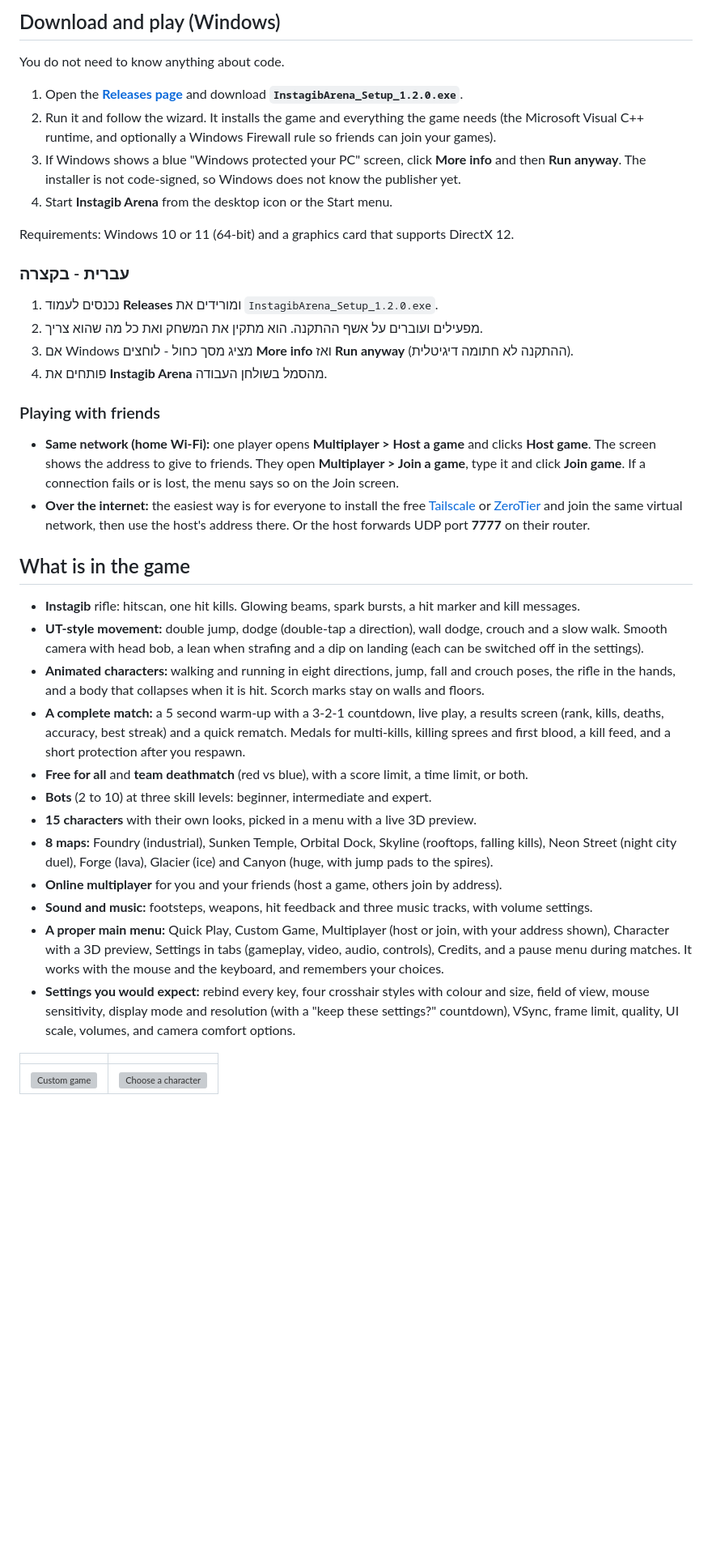
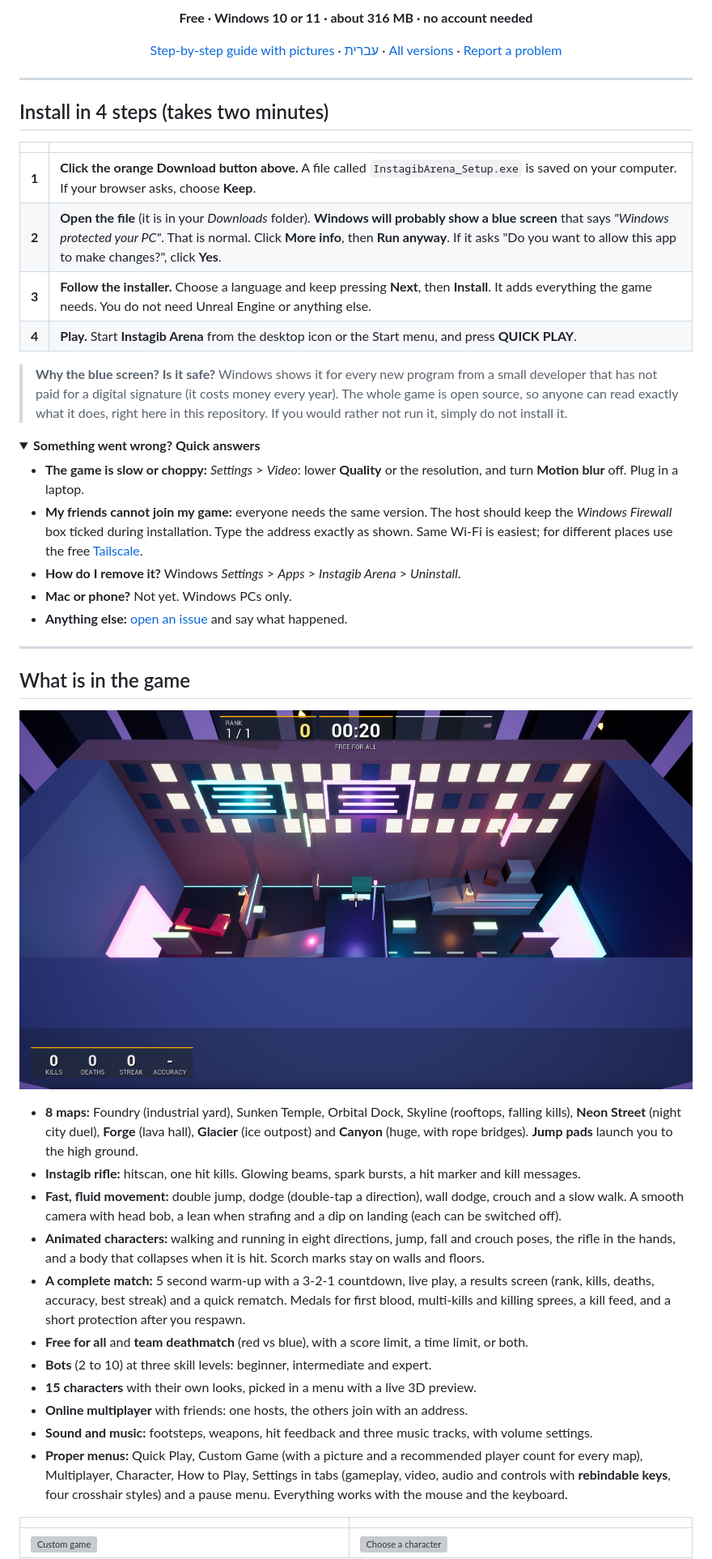
Before and after one commit to EladOzCohen/InstagibArena, a Markdown page: README.md, the part around one of its changes. Shown at 81% size. Rendered like a GitHub page; folded sections open; blank space fills up the shorter version; grey boxes are pictures that could not be loaded.

```diff
--- a/README.md
+++ b/README.md
@@ -9,50 +9,58 @@ One weapon, one hit, one kill.
 
-## Download and play (Windows)
+**Free · Windows 10 or 11 · about 316 MB · no account needed**
 
-You do not need to know anything about code.
+[Step-by-step guide with pictures](https://eladozcohen.github.io/InstagibArena/) · [עברית](#עברית) · [All versions](../../releases) · [Report a problem](../../issues/new)
 
-1. Open the **[Releases page](../../releases/latest)** and download **`InstagibArena_Setup_1.2.0.exe`**.
-2. Run it and follow the wizard. It installs the game and everything the game needs
-   (the Microsoft Visual C++ runtime, and optionally a Windows Firewall rule so friends can join your games).
-3. If Windows shows a blue "Windows protected your PC" screen, click **More info** and then **Run anyway**.
-   The installer is not code-signed, so Windows does not know the publisher yet.
-4. Start **Instagib Arena** from the desktop icon or the Start menu.
+</div>
 
-Requirements: Windows 10 or 11 (64-bit) and a graphics card that supports DirectX 12.
+---
 
-### עברית - בקצרה
-1. נכנסים לעמוד **Releases** ומורידים את `InstagibArena_Setup_1.2.0.exe`.
-2. מפעילים ועוברים על אשף ההתקנה. הוא מתקין את המשחק ואת כל מה שהוא צריך.
-3. אם Windows מציג מסך כחול - לוחצים **More info** ואז **Run anyway** (ההתקנה לא חתומה דיגיטלית).
-4. פותחים את **Instagib Arena** מהסמל בשולחן העבודה.
+## Install in 4 steps (takes two minutes)
 
-### Playing with friends
-- **Same network (home Wi-Fi):** one player opens **Multiplayer > Host a game** and clicks **Host game**. The screen
-  shows the address to give to friends. They open **Multiplayer > Join a game**, type it and click **Join game**.
-  If a connection fails or is lost, the menu says so on the Join screen.
-- **Over the internet:** the easiest way is for everyone to install the free [Tailscale](https://tailscale.com/)
-  or [ZeroTier](https://www.zerotier.com/) and join the same virtual network, then use the host's address there.
-  Or the host forwards UDP port **7777** on their router.
+| | |
+|---|---|
+| **1** | **Click the orange Download button above.** A file called `InstagibArena_Setup.exe` is saved on your computer. If your browser asks, choose **Keep**. |
+| **2** | **Open the file** (it is in your *Downloads* folder). **Windows will probably show a blue screen** that says *"Windows protected your PC"*. That is normal. Click **More info**, then **Run anyway**. If it asks "Do you want to allow this app to make changes?", click **Yes**. |
+| **3** | **Follow the installer.** Choose a language and keep pressing **Next**, then **Install**. It adds everything the game needs. You do not need Unreal Engine or anything else. |
+| **4** | **Play.** Start **Instagib Arena** from the desktop icon or the Start menu, and press **QUICK PLAY**. |
+
+> **Why the blue screen? Is it safe?** Windows shows it for every new program from a small developer that has not paid
+> for a digital signature (it costs money every year). The whole game is open source, so anyone can read exactly what it
+> does, right here in this repository. If you would rather not run it, simply do not install it.
+
+<details>
+<summary><b>Something went wrong? Quick answers</b></summary>
+
+- **The game is slow or choppy:** *Settings* > *Video*: lower **Quality** or the resolution, and turn **Motion blur** off. Plug in a laptop.
+- **My friends cannot join my game:** everyone needs the same version. The host should keep the *Windows Firewall* box ticked during installation. Type the address exactly as shown. Same Wi-Fi is easiest; for different places use the free [Tailscale](https://tailscale.com/).
+- **How do I remove it?** Windows *Settings* > *Apps* > *Instagib Arena* > *Uninstall*.
+- **Mac or phone?** Not yet. Windows PCs only.
+- **Anything else:** [open an issue](../../issues/new) and say what happened.
+</details>
+
+---
 
 ## What is in the game
 
-- **Instagib** rifle: hitscan, one hit kills. Glowing beams, spark bursts, a hit marker and kill messages.
-- **UT-style movement:** double jump, dodge (double-tap a direction), wall dodge, crouch and a slow walk. Smooth camera with head bob, a lean when strafing and a dip on landing (each can be switched off in the settings).
-- **Animated characters:** walking and running in eight directions, jump, fall and crouch poses, the rifle in the hands, and a body that collapses when it is hit. Scorch marks stay on walls and floors.
-- **A complete match:** a 5 second warm-up with a 3-2-1 countdown, live play, a results screen (rank, kills, deaths, accuracy, best streak) and a quick rematch. Medals for multi-kills, killing sprees and first blood, a kill feed, and a short protection after you respawn.
+![A match in Neon Street](docs/images/neon.png)
+
+- **8 maps:** Foundry (industrial yard), Sunken Temple, Orbital Dock, Skyline (rooftops, falling kills), **Neon Street** (night city duel),
+  **Forge** (lava hall), **Glacier** (ice outpost) and **Canyon** (huge, with rope bridges). **Jump pads** launch you to the high ground.
+- **Instagib rifle:** hitscan, one hit kills. Glowing beams, spark bursts, a hit marker and kill messages.
+- **Fast, fluid movement:** double jump, dodge (double-tap a direction), wall dodge, crouch and a slow walk. A smooth camera
+  with head bob, a lean when strafing and a dip on landing (each can be switched off).
+- **Animated characters:** walking and running in eight directions, jump, fall and crouch poses, the rifle in the hands,
+  and a body that collapses when it is hit. Scorch marks stay on walls and floors.
+- **A complete match:** 5 second warm-up with a 3-2-1 countdown, live play, a results screen (rank, kills, deaths, accuracy,
+  best streak) and a quick rematch. Medals for first blood, multi-kills and killing sprees, a kill feed, and a short protection after you respawn.
 - **Free for all** and **team deathmatch** (red vs blue), with a score limit, a time limit, or both.
 - **Bots** (2 to 10) at three skill levels: beginner, intermediate and expert.
 - **15 characters** with their own looks, picked in a menu with a live 3D preview.
-- **8 maps:** Foundry (industrial), Sunken Temple, Orbital Dock, Skyline (rooftops, falling kills), Neon Street (night city duel),
-  Forge (lava), Glacier (ice) and Canyon (huge, with jump pads to the spires).
-- **Online multiplayer** for you and your friends (host a game, others join by address).
+- **Online multiplayer** with friends: one hosts, the others join with an address.
 - **Sound and music:** footsteps, weapons, hit feedback and three music tracks, with volume settings.
-- **A proper main menu:** Quick Play, Custom Game, Multiplayer (host or join, with your address shown), Character
-  with a 3D preview, Settings in tabs (gameplay, video, audio, controls), Credits, and a pause menu
-  during matches. It works with the mouse and the keyboard, and remembers your choices.
-- **Settings you would expect:** rebind every key, four crosshair styles with colour and size, field of view, mouse
-  sensitivity, display mode and resolution (with a "keep these settings?" countdown), VSync, frame limit, quality, UI scale,
-  volumes, and camera comfort options.
+- **Proper menus:** Quick Play, Custom Game (with a picture and a recommended player count for every map), Multiplayer, Character,
+  How to Play, Settings in tabs (gameplay, video, audio and controls with **rebindable keys**, four crosshair styles) and a pause menu.
+  Everything works with the mouse and the keyboard.
 
 | | |
 |---|---|
```
Also changed, not shown: other parts of README.md (+46 -55 lines), docs/DEVELOPERS.md (added, +59 -0 lines), docs/images/banner.jpg (added), docs/images/social_preview.jpg (added), 2 other files.
